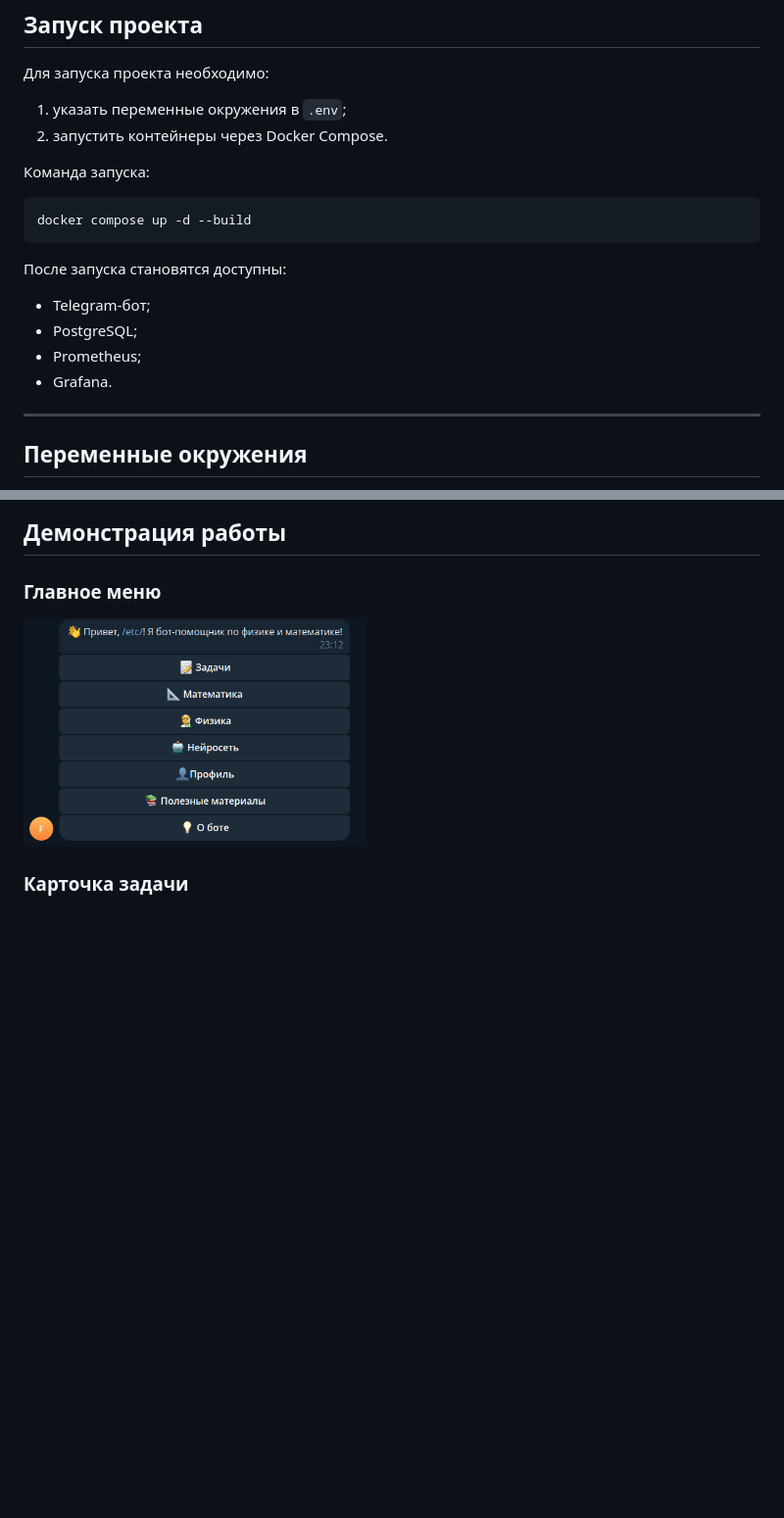
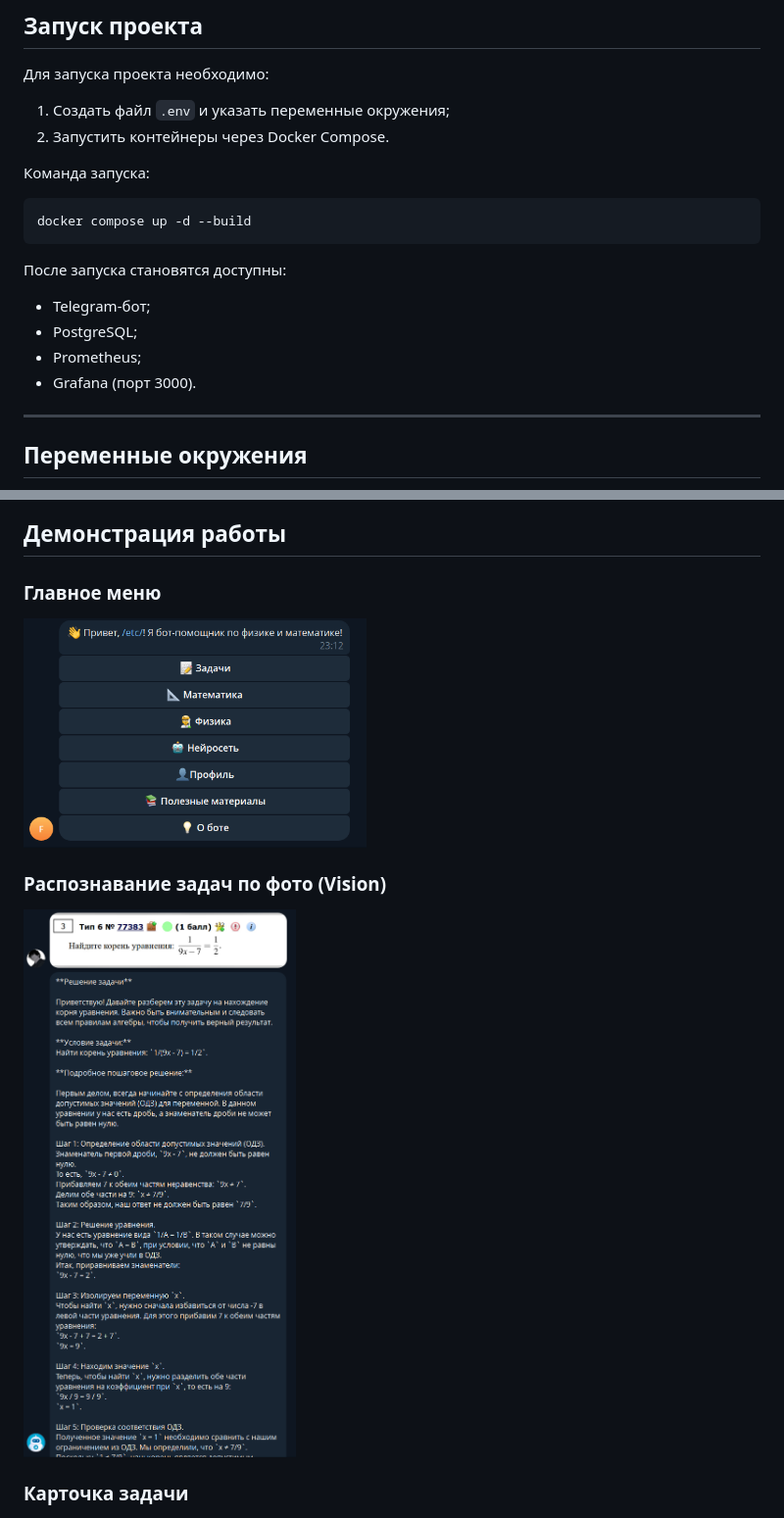
Before and after one commit to accxracy/telegram-bot-aiogram3, a Markdown page: README.md, 2 parts joined by grey strips. Shown at 98% size. Rendered like a GitHub page; pictures changed too: images/photo_solve.png (added); blank space fills up the shorter version.

```diff
--- a/README.md
+++ b/README.md
@@ -181,8 +160,8 @@ Histogram-метрика для измерения времени ответа
 
 ## Запуск проекта
 Для запуска проекта необходимо:
-1. указать переменные окружения в `.env`;
-2. запустить контейнеры через Docker Compose.
+1. Создать файл `.env` и указать переменные окружения;
+2. Запустить контейнеры через Docker Compose.
 
 Команда запуска:
 
@@ -194,7 +173,7 @@ docker compose up -d --build
 - Telegram-бот;
 - PostgreSQL;
 - Prometheus;
-- Grafana.
+- Grafana (порт 3000).
 
 ---
 
@@ -219,6 +198,9 @@ GEMINI_API_KEY=your_gemini_api_key
 ### Главное меню
 <img src="images/main_menu.png" width="350">
 
+### Распознавание задач по фото (Vision)
+<img src="images/photo_solve.png" width="350">
+
 ### Карточка задачи
 <img src="images/task_generated.png" width="350">
 
```
Also changed, not shown: other parts of README.md (+54 -76 lines), 3 other files.
